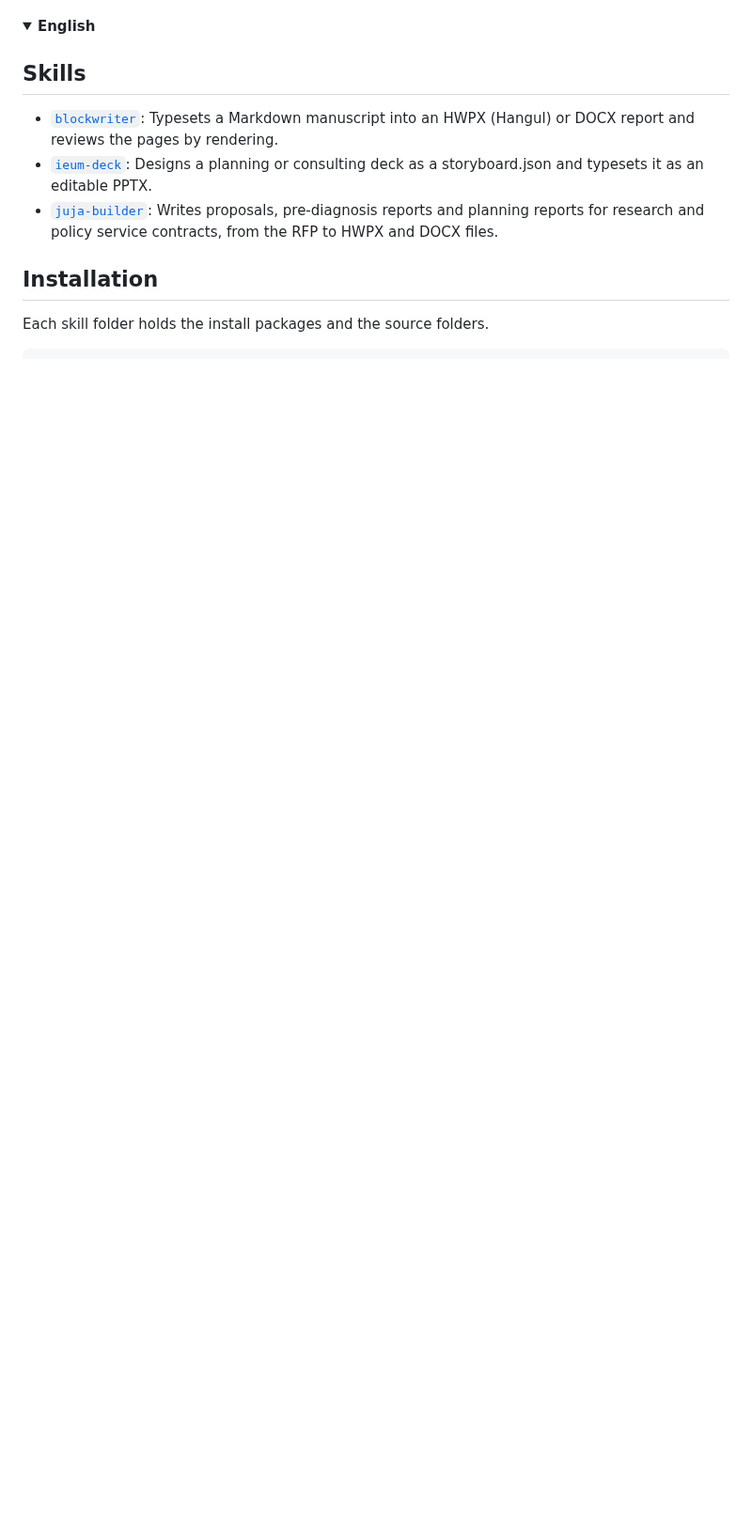
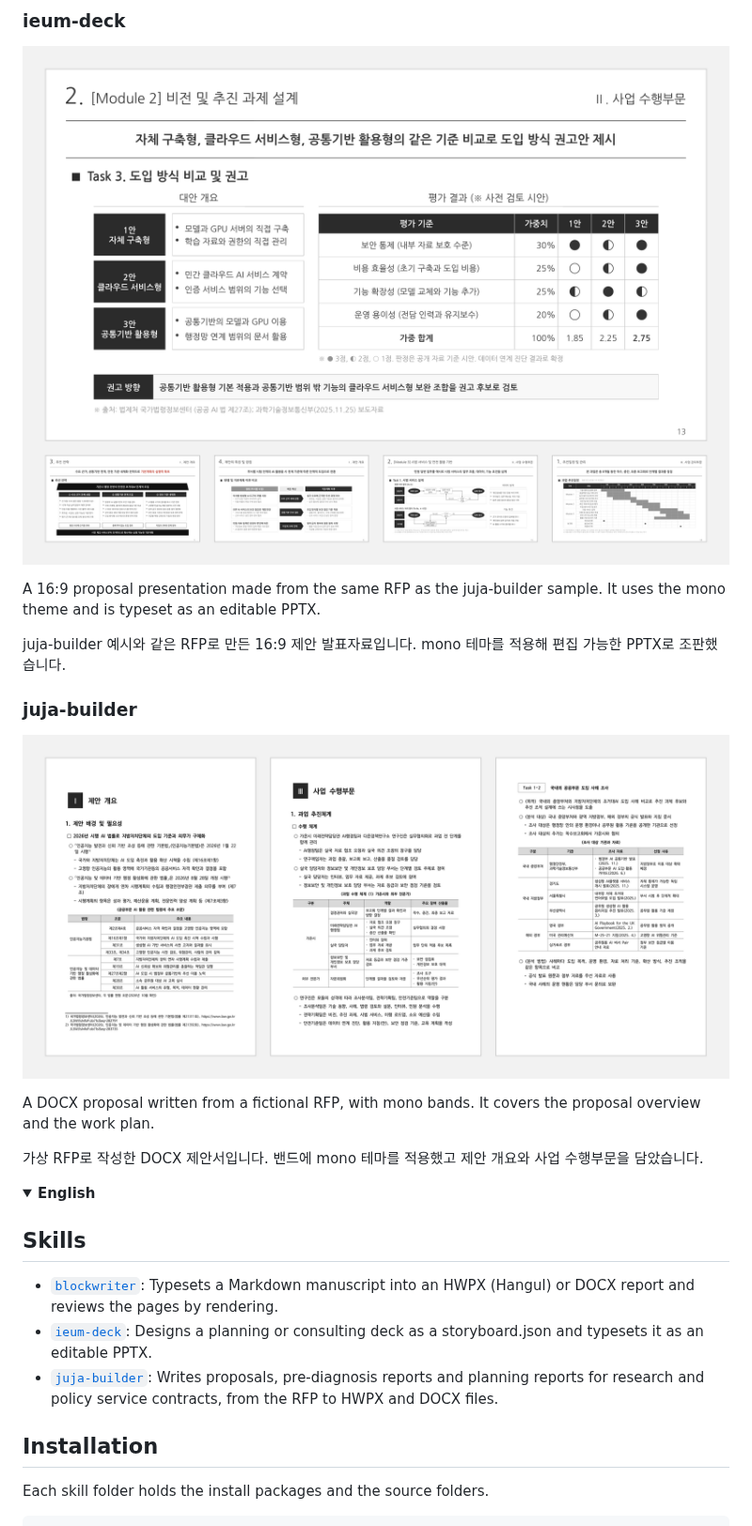
Before and after one commit to emdashsmoker/biz-docgen-agent-skills, a Markdown page: README.md, the part around one of its changes. Shown at 94% size. Drawn GitHub-style; pictures changed too: docs/demo/ieum-deck.png (added), docs/demo/juja-builder.png (added); folded sections open; blank space fills up the shorter version.

```diff
--- a/README.md
+++ b/README.md
@@ -6,3 +21,18 @@ HWPX, DOCX, PPTX 문서 파일을 직접 조판하는 에이전트 스킬 모음
+### ieum-deck
+
+[![ieum-deck sample slides](docs/demo/ieum-deck.png)](docs/demo/ieum-deck.png)
+
+A 16:9 proposal presentation made from the same RFP as the juja-builder sample. It uses the mono theme and is typeset as an editable PPTX.
+
+juja-builder 예시와 같은 RFP로 만든 16:9 제안 발표자료입니다. mono 테마를 적용해 편집 가능한 PPTX로 조판했습니다.
+
+### juja-builder
+
+[![juja-builder sample proposal pages](docs/demo/juja-builder.png)](docs/demo/juja-builder.png)
+
+A DOCX proposal written from a fictional RFP, with mono bands. It covers the proposal overview and the work plan.
+
+가상 RFP로 작성한 DOCX 제안서입니다. 밴드에 mono 테마를 적용했고 제안 개요와 사업 수행부문을 담았습니다.
 
 <details>
 <summary><b>English</b></summary>
```
Also changed, not shown: other parts of README.md (+15 -0 lines), docs/demo/blockwriter.png (added).
